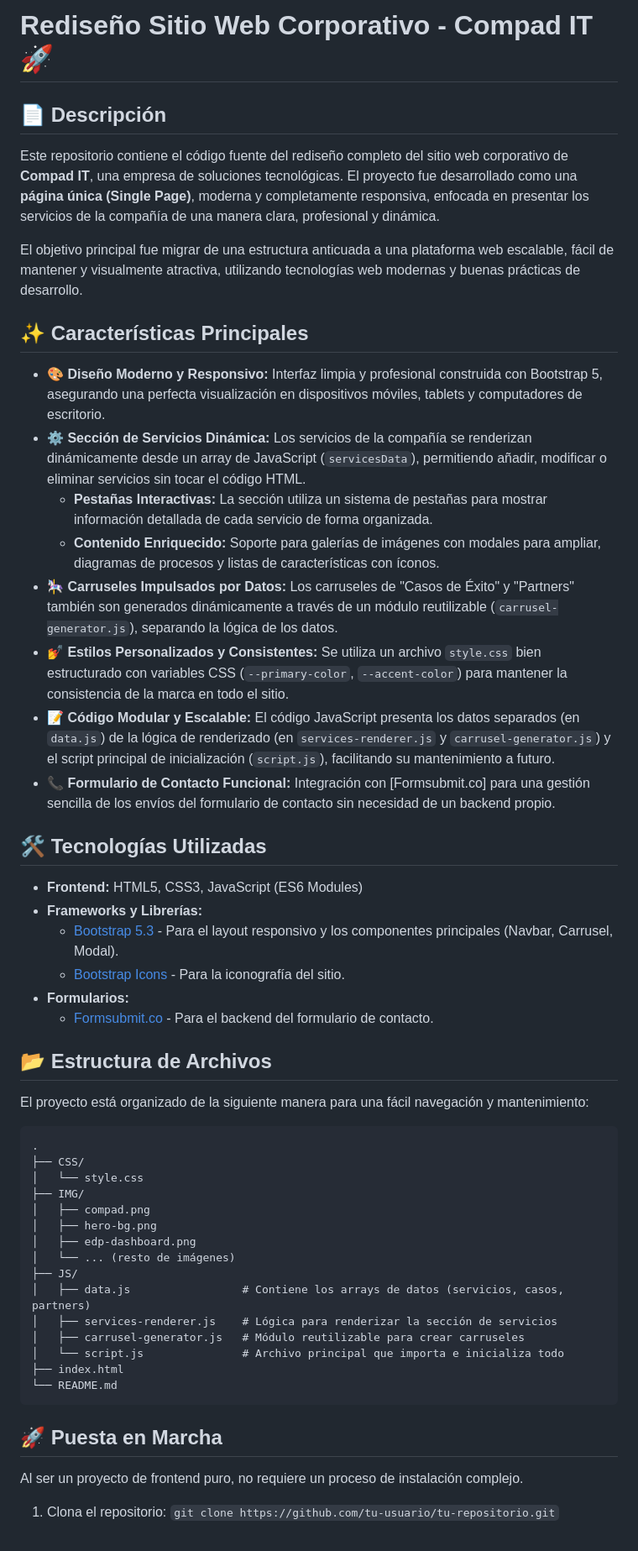
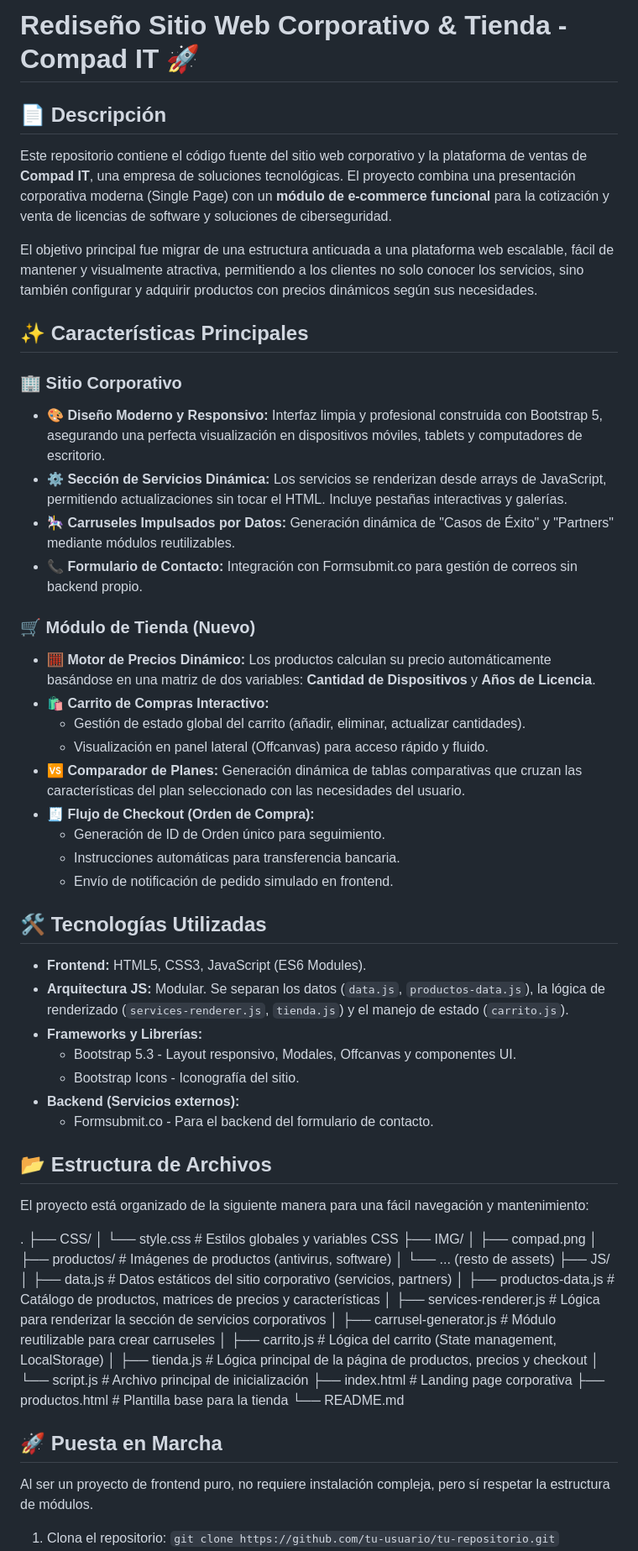
Before and after one commit to kserey/web-compad, a Markdown page: README.md, the part around the change printed below. Shown: that part at 84% size. Rendered like a GitHub page.

````diff
--- a/README.md
+++ b/README.md
@@ -1,54 +1,65 @@
-# Rediseño Sitio Web Corporativo - Compad IT 🚀
+# Rediseño Sitio Web Corporativo & Tienda - Compad IT 🚀
 
 ## 📄 Descripción
 
-Este repositorio contiene el código fuente del rediseño completo del sitio web corporativo de **Compad IT**, una empresa de soluciones tecnológicas. El proyecto fue desarrollado como una **página única (Single Page)**, moderna y completamente responsiva, enfocada en presentar los servicios de la compañía de una manera clara, profesional y dinámica.
+Este repositorio contiene el código fuente del sitio web corporativo y la plataforma de ventas de **Compad IT**, una empresa de soluciones tecnológicas. El proyecto combina una presentación corporativa moderna (Single Page) con un **módulo de e-commerce funcional** para la cotización y venta de licencias de software y soluciones de ciberseguridad.
 
-El objetivo principal fue migrar de una estructura anticuada a una plataforma web escalable, fácil de mantener y visualmente atractiva, utilizando tecnologías web modernas y buenas prácticas de desarrollo.
+El objetivo principal fue migrar de una estructura anticuada a una plataforma web escalable, fácil de mantener y visualmente atractiva, permitiendo a los clientes no solo conocer los servicios, sino también configurar y adquirir productos con precios dinámicos según sus necesidades.
 
 ## ✨ Características Principales
 
+### 🏢 Sitio Corporativo
 * **🎨 Diseño Moderno y Responsivo:** Interfaz limpia y profesional construida con Bootstrap 5, asegurando una perfecta visualización en dispositivos móviles, tablets y computadores de escritorio.
-* **⚙️ Sección de Servicios Dinámica:** Los servicios de la compañía se renderizan dinámicamente desde un array de JavaScript (`servicesData`), permitiendo añadir, modificar o eliminar servicios sin tocar el código HTML.
-    * **Pestañas Interactivas:** La sección utiliza un sistema de pestañas para mostrar información detallada de cada servicio de forma organizada.
-    * **Contenido Enriquecido:** Soporte para galerías de imágenes con modales para ampliar, diagramas de procesos y listas de características con íconos.
-* **🎠 Carruseles Impulsados por Datos:** Los carruseles de "Casos de Éxito" y "Partners" también son generados dinámicamente a través de un módulo reutilizable (`carrusel-generator.js`), separando la lógica de los datos.
-* **💅 Estilos Personalizados y Consistentes:** Se utiliza un archivo `style.css` bien estructurado con variables CSS (`--primary-color`, `--accent-color`) para mantener la consistencia de la marca en todo el sitio.
-* **📝 Código Modular y Escalable:** El código JavaScript presenta los datos separados (en `data.js`) de la lógica de renderizado (en `services-renderer.js` y `carrusel-generator.js`) y el script principal de inicialización (`script.js`), facilitando su mantenimiento a futuro.
-* **📞 Formulario de Contacto Funcional:** Integración con [Formsubmit.co] para una gestión sencilla de los envíos del formulario de contacto sin necesidad de un backend propio.
+* **⚙️ Sección de Servicios Dinámica:** Los servicios se renderizan desde arrays de JavaScript, permitiendo actualizaciones sin tocar el HTML. Incluye pestañas interactivas y galerías.
+* **🎠 Carruseles Impulsados por Datos:** Generación dinámica de "Casos de Éxito" y "Partners" mediante módulos reutilizables.
+* **📞 Formulario de Contacto:** Integración con Formsubmit.co para gestión de correos sin backend propio.
+
+### 🛒 Módulo de Tienda (Nuevo)
+* **🧮 Motor de Precios Dinámico:** Los productos calculan su precio automáticamente basándose en una matriz de dos variables: **Cantidad de Dispositivos** y **Años de Licencia**.
+* **🛍️ Carrito de Compras Interactivo:**
+    * Gestión de estado global del carrito (añadir, eliminar, actualizar cantidades).
+    * Visualización en panel lateral (Offcanvas) para acceso rápido y fluido.
+* **🆚 Comparador de Planes:** Generación dinámica de tablas comparativas que cruzan las características del plan seleccionado con las necesidades del usuario.
+* **🧾 Flujo de Checkout (Orden de Compra):**
+    * Generación de ID de Orden único para seguimiento.
+    * Instrucciones automáticas para transferencia bancaria.
+    * Envío de notificación de pedido simulado en frontend.
 
 ## 🛠️ Tecnologías Utilizadas
 
-* **Frontend:** HTML5, CSS3, JavaScript (ES6 Modules)
+* **Frontend:** HTML5, CSS3, JavaScript (ES6 Modules).
+* **Arquitectura JS:** Modular. Se separan los datos (`data.js`, `productos-data.js`), la lógica de renderizado (`services-renderer.js`, `tienda.js`) y el manejo de estado (`carrito.js`).
 * **Frameworks y Librerías:**
-    * [Bootstrap 5.3](https://getbootstrap.com/) - Para el layout responsivo y los componentes principales (Navbar, Carrusel, Modal).
-    * [Bootstrap Icons](https://icons.getbootstrap.com/) - Para la iconografía del sitio.
-* **Formularios:**
-    * [Formsubmit.co](https://formsubmit.co/) - Para el backend del formulario de contacto.
+    * Bootstrap 5.3 - Layout responsivo, Modales, Offcanvas y componentes UI.
+    * Bootstrap Icons - Iconografía del sitio.
+* **Backend (Servicios externos):**
+    * Formsubmit.co - Para el backend del formulario de contacto.
 
 ## 📂 Estructura de Archivos
 
 El proyecto está organizado de la siguiente manera para una fácil navegación y mantenimiento:
 
-```
 .
 ├── CSS/
-│   └── style.css
+│   └── style.css               # Estilos globales y variables CSS
 ├── IMG/
 │   ├── compad.png
-│   ├── hero-bg.png
-│   ├── edp-dashboard.png
-│   └── ... (resto de imágenes)
+│   ├── productos/              # Imágenes de productos (antivirus, software)
+│   └── ... (resto de assets)
 ├── JS/
-│   ├── data.js                 # Contiene los arrays de datos (servicios, casos, partners)
-│   ├── services-renderer.js    # Lógica para renderizar la sección de servicios
+│   ├── data.js                 # Datos estáticos del sitio corporativo (servicios, partners)
+│   ├── productos-data.js       # Catálogo de productos, matrices de precios y características
+│   ├── services-renderer.js    # Lógica para renderizar la sección de servicios corporativos
 │   ├── carrusel-generator.js   # Módulo reutilizable para crear carruseles
-│   └── script.js               # Archivo principal que importa e inicializa todo
-├── index.html
+│   ├── carrito.js              # Lógica del carrito (State management, LocalStorage)
+│   ├── tienda.js               # Lógica principal de la página de productos, precios y checkout
+│   └── script.js               # Archivo principal de inicialización
+├── index.html                  # Landing page corporativa
+├── productos.html              # Plantilla base para la tienda
 └── README.md
-```
 
 ## 🚀 Puesta en Marcha
 
-Al ser un proyecto de frontend puro, no requiere un proceso de instalación complejo.
+Al ser un proyecto de frontend puro, no requiere instalación compleja, pero sí respetar la estructura de módulos.
+
 1.  Clona el repositorio: `git clone https://github.com/tu-usuario/tu-repositorio.git`
````
Also changed, not shown: other parts of README.md (+11 -1 lines).
